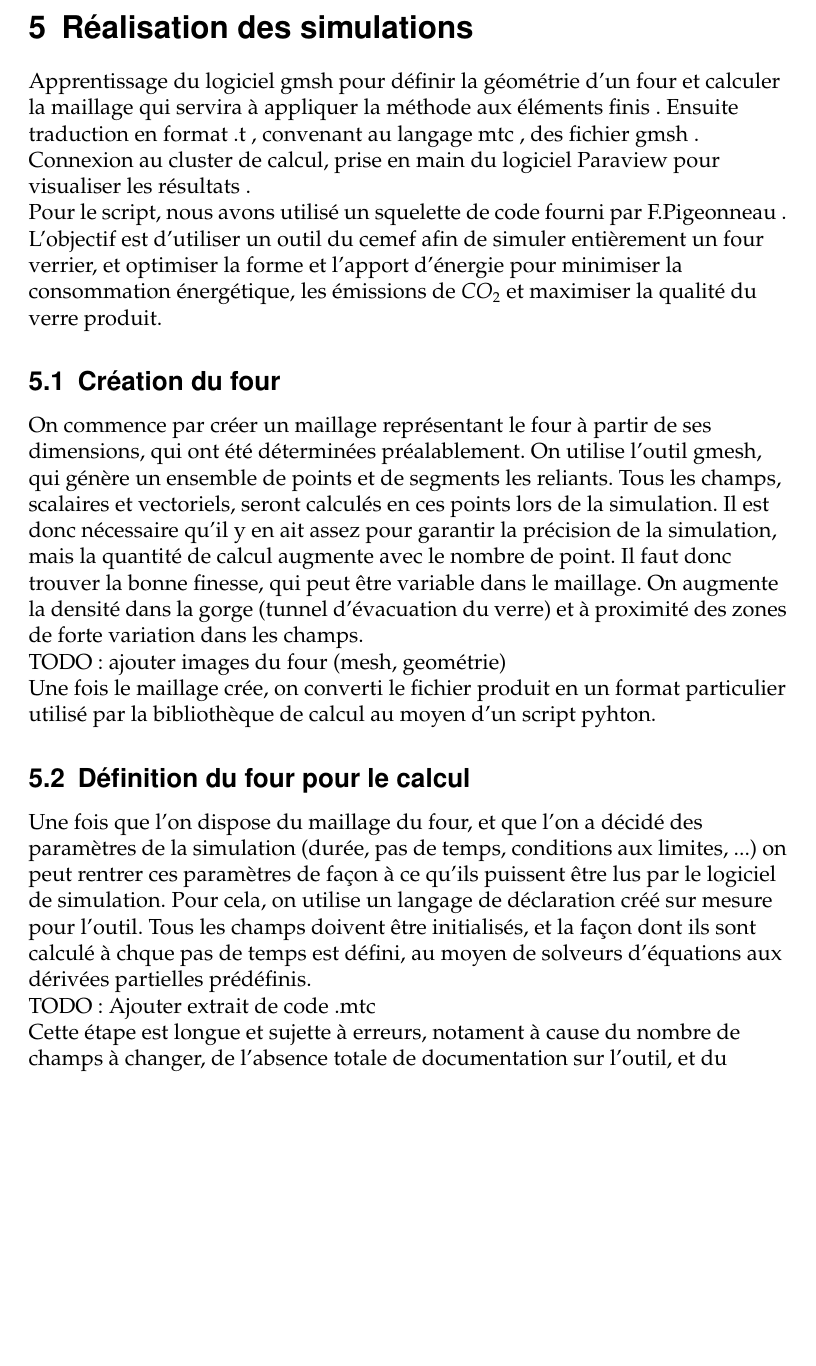
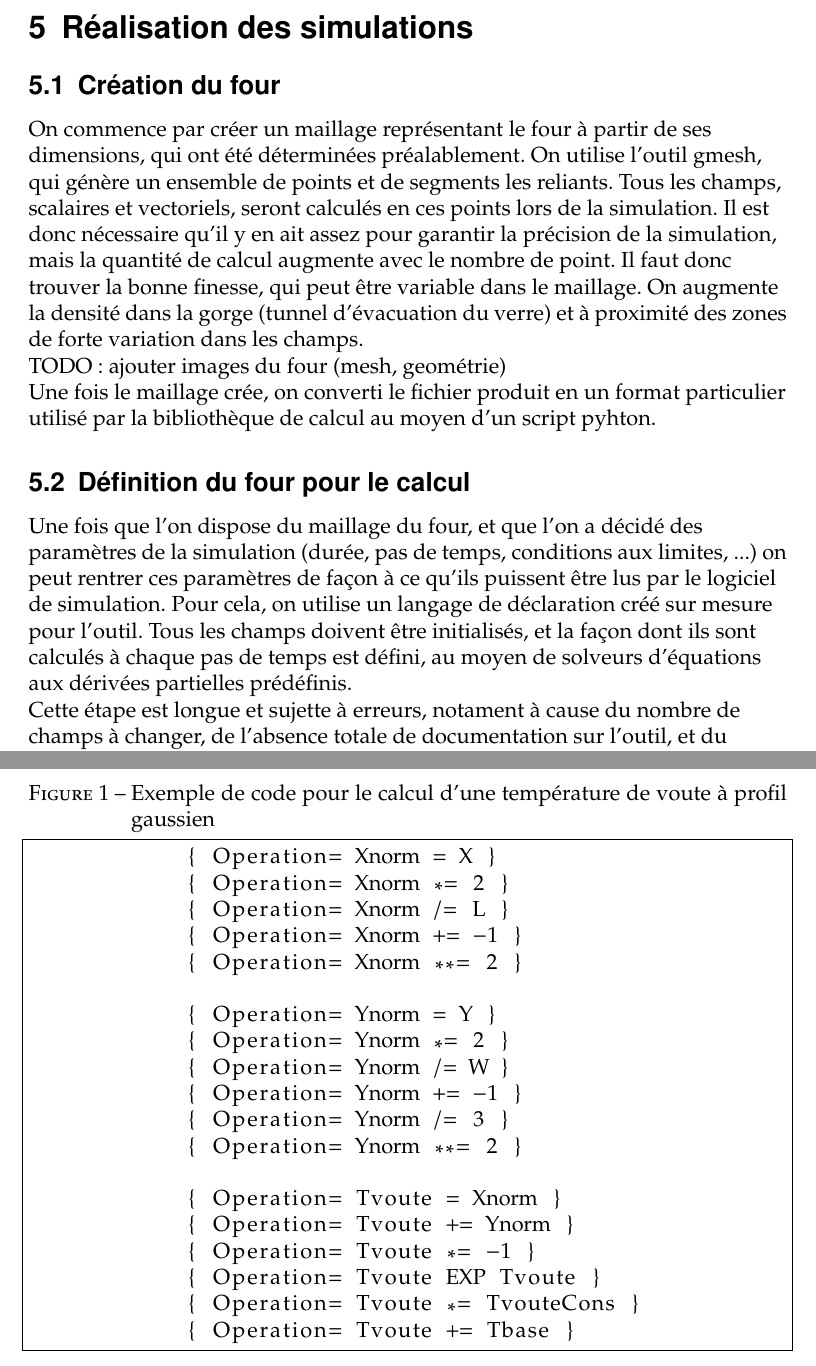
Before and after one commit to simonlamaze/MIG_Verre, a LaTeX document (document.tex): part of page 5 of 9 before the commit and two parts of pages 5 and 6 of 9 after it, the two joined at a grey line, cut so that both start at the same text, the shorter picture padded with empty space. Compiled offline with pdfLaTeX.

Commit message:
Ajout 'un exemple de .mtc

```diff
--- a/document.tex
+++ b/document.tex
@@ -4,6 +4,7 @@
 \usepackage[utf8]{inputenc}
 \usepackage[T1]{fontenc}
 \usepackage{graphicx}
+\usepackage{listings}
 \graphicspath{ {./images/} }
 
 \usepackage{bigints}
@@ -156,13 +157,6 @@
 
 
 	\section{Réalisation des simulations}
- 	\raggedright
-	Apprentissage du logiciel gmsh pour définir la géométrie d'un four et calculer la maillage qui servira à appliquer la méthode aux éléments finis . Ensuite traduction en format .t , convenant au langage mtc , des fichier gmsh .
-	Connexion au cluster de calcul, prise en main du logiciel Paraview pour visualiser les résultats .
-
-	Pour le script, nous avons utilisé un squelette de code fourni par F.Pigeonneau .
-
-    L'objectif est d'utiliser un outil du cemef afin de simuler entièrement un four verrier, et optimiser la forme et l'apport d'énergie pour minimiser la consommation énergétique, les émissions de $CO_{2}$ et maximiser la qualité du verre produit.
 
     \subsection{Création du four}
     On commence par créer un maillage représentant le four à partir de ses dimensions, qui ont été déterminées préalablement. On utilise l'outil gmesh, qui génère un ensemble de points et de segments les reliants. Tous les champs, scalaires et vectoriels, seront calculés en ces points lors de la simulation. Il est donc nécessaire qu'il y en ait assez pour garantir la précision de la simulation, mais la quantité de calcul augmente avec le nombre de point. Il faut donc trouver la bonne finesse, qui peut être variable dans le maillage. On augmente la densité dans la gorge (tunnel d'évacuation du verre) et à proximité des zones de forte variation dans les champs.\\
@@ -170,8 +164,32 @@
     Une fois le maillage crée, on converti le fichier produit en un format particulier utilisé par la bibliothèque de calcul au moyen d'un script pyhton.
 
     \subsection{Définition du four pour le calcul}
-    Une fois que l'on dispose du maillage du four, et que l'on a décidé des paramètres de la simulation (durée, pas de temps, conditions aux limites, ...) on peut rentrer ces paramètres de façon à ce qu'ils puissent être lus par le logiciel de simulation. Pour cela, on utilise un langage de déclaration créé sur mesure pour l'outil. Tous les champs doivent être initialisés, et la façon dont ils sont calculé à chque pas de temps est défini, au moyen de solveurs d'équations aux dérivées partielles prédéfinis.\\
-    TODO: Ajouter extrait de code .mtc\\
+    Une fois que l'on dispose du maillage du four, et que l'on a décidé des paramètres de la simulation (durée, pas de temps, conditions aux limites, ...) on peut rentrer ces paramètres de façon à ce qu'ils puissent être lus par le logiciel de simulation. Pour cela, on utilise un langage de déclaration créé sur mesure pour l'outil. Tous les champs doivent être initialisés, et la façon dont ils sont calculés à chaque pas de temps est défini, au moyen de solveurs d'équations aux dérivées partielles prédéfinis.\\
+    \begin{figure}
+        \caption{Exemple de code pour le calcul d'une température de voute à profil gaussien}
+        \label{code.1}
+        \begin{lstlisting}[frame=single]
+            { Operation= Xnorm = X }
+            { Operation= Xnorm *= 2 }
+            { Operation= Xnorm /= L }
+            { Operation= Xnorm += -1 }
+            { Operation= Xnorm **= 2 }
+
+            { Operation= Ynorm = Y }
+            { Operation= Ynorm *= 2 }
+            { Operation= Ynorm /= W }
+            { Operation= Ynorm += -1 }
+            { Operation= Ynorm /= 3 }
+            { Operation= Ynorm **= 2 }
+
+            { Operation= Tvoute = Xnorm }
+            { Operation= Tvoute += Ynorm }
+            { Operation= Tvoute *= -1 }
+            { Operation= Tvoute EXP Tvoute }
+            { Operation= Tvoute *= TvouteCons }
+            { Operation= Tvoute += Tbase }
+        \end{lstlisting}
+    \end{figure}
     Cette étape est longue et sujette à erreurs, notament à cause du nombre de champs à changer, de l'absence totale de documentation sur l'outil, et du manque de clareté des messages d'erreurs produit par l'outil lors d'un problème dans le sdéclarations.
 
     \subsection{Calculs de la simulation}
```
Also changed, not shown: document.tex (25 more changed lines). Lines whose indentation alone changed are shown as unchanged.
